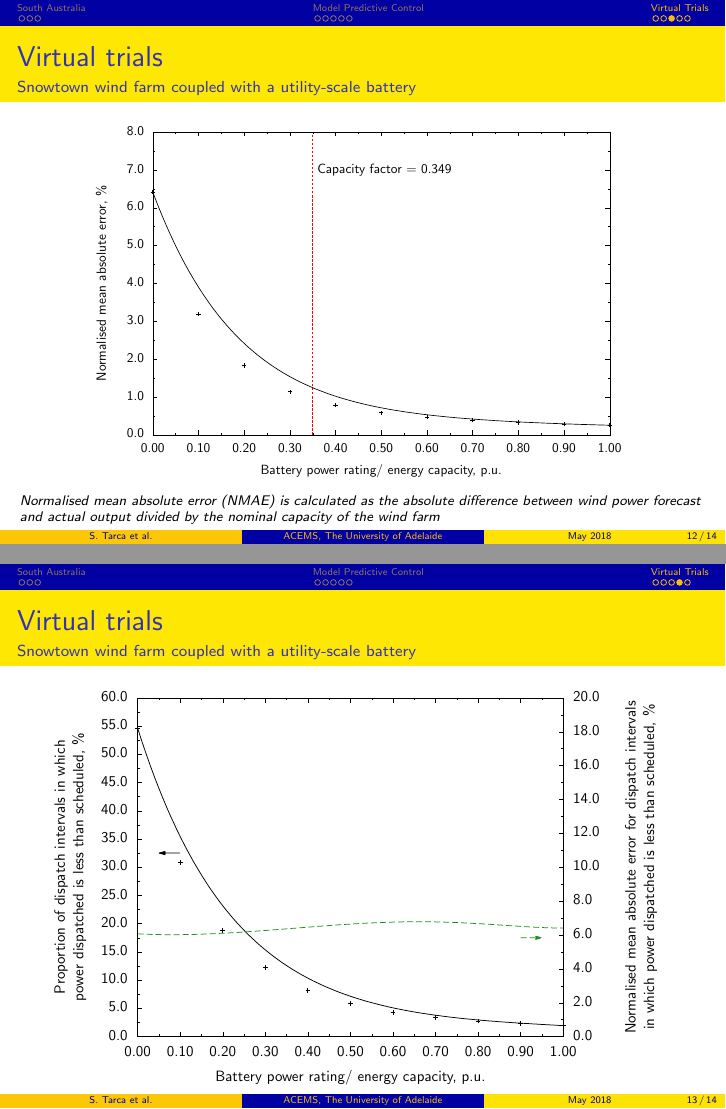
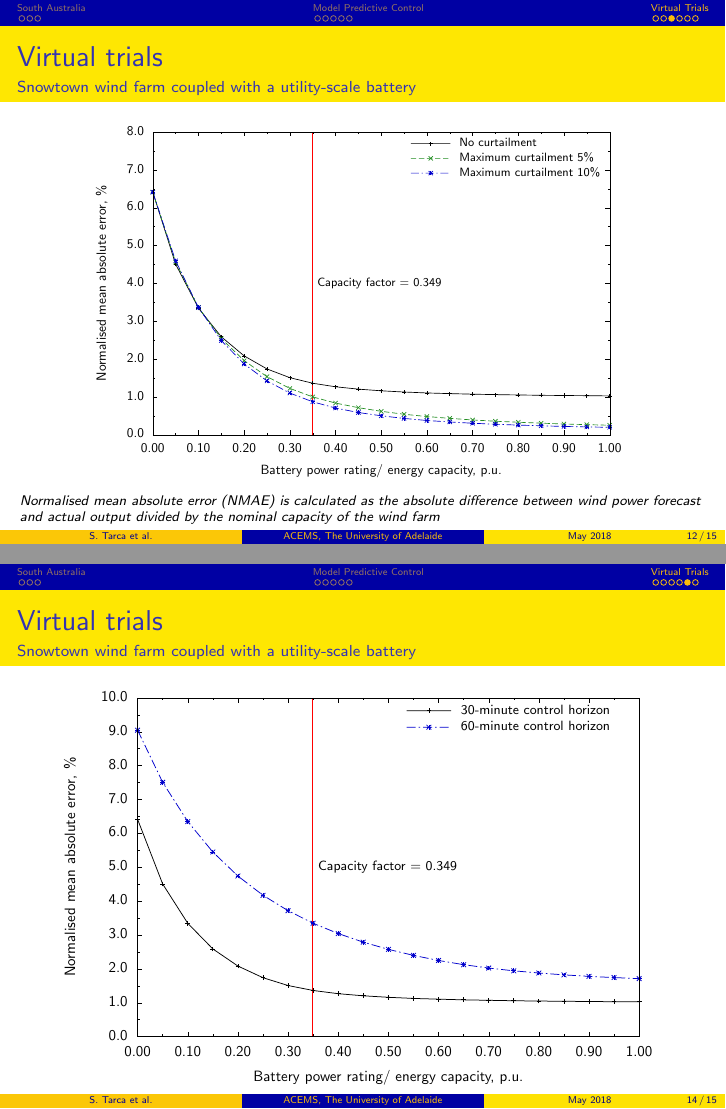
Before and after one commit to a1013392/windbess, LaTeX slides (slides/firm_wind_bess.tex, which reads slides/plot_wind_bess_nmae.tex, slides/plot_wind_bess_nmae_hrzn.tex): pages 12 and 13 of 14 before the commit and pages 12 and 14 of 15 after it, joined at a grey line. Compiled offline with pdfLaTeX.

Commit message:
Added result (output data) files from virtual trials.

```diff
--- a/slides/firm_wind_bess.tex
+++ b/slides/firm_wind_bess.tex
@@ -580,15 +580,26 @@ To ensure linear complementarity of battery charge and discharge control signals
 	\frametitle{Virtual trials}
 	\framesubtitle{Snowtown wind farm coupled with a utility-scale battery}
 
-%	{\footnotesize
-%	\par
-%	}
+	\begin{figure}[!h]
+		\centering
+    		\label{fig:disp_wind_bess}
+		\scalebox{0.75}{
+			\input{plot_wind_bess_nmae_deficit }
+		}
+	\end{figure}
+
+\end{frame}
+
+%%=========================================================================================%%
+\begin{frame}
+	\frametitle{Virtual trials}
+	\framesubtitle{Snowtown wind farm coupled with a utility-scale battery}
 
 	\begin{figure}[!h]
 		\centering
     		\label{fig:disp_wind_bess}
 		\scalebox{0.75}{
-			\input{plot_wind_bess_nmae_deficit}
+			\input{plot_wind_bess_nmae_hrzn}
 		}
 	\end{figure}
 
--- a/slides/plot_wind_bess_nmae.tex
+++ b/slides/plot_wind_bess_nmae.tex
@@ -102,12 +102,18 @@
       \put(6401,484){\makebox(0,0){\strut{}0.80}}%
       \put(7083,484){\makebox(0,0){\strut{}0.90}}%
       \put(7765,484){\makebox(0,0){\strut{}1.00}}%
-      \put(3401,4656){\makebox(0,0)[l]{\strut{}Capacity factor = 0.349}}%
+      \put(3401,2963){\makebox(0,0)[l]{\strut{}\small Capacity factor = 0.349}}%
     }%
     \gplgaddtomacro\gplfronttext{%
       \csname LTb\endcsname%%
       \put(198,2962){\rotatebox{-270}{\makebox(0,0){\strut{}Normalised mean absolute error, \%}}}%
       \put(4355,154){\makebox(0,0){\strut{}Battery power rating/ energy capacity, p.u.}}%
+      \csname LTb\endcsname%%
+      \put(5521,5048){\makebox(0,0)[l]{\strut{}\small No curtailment}}%
+      \csname LTb\endcsname%%
+      \put(5521,4828){\makebox(0,0)[l]{\strut{}\small Maximum curtailment 5\%}}%
+      \csname LTb\endcsname%%
+      \put(5521,4608){\makebox(0,0)[l]{\strut{}\small Maximum curtailment 10\%}}%
     }%
     \gplbacktext
     \put(0,0){\includegraphics{plot_wind_bess_nmae}}%
--- /dev/null
+++ b/slides/plot_wind_bess_nmae_hrzn.tex
@@ -0,0 +39,84 @@
+  \else
+    % gray or color?
+    \ifGPcolor
+      \def\colorrgb#1{\color[rgb]{#1}}%
+      \def\colorgray#1{\color[gray]{#1}}%
+      \expandafter\def\csname LTw\endcsname{\color{white}}%
+      \expandafter\def\csname LTb\endcsname{\color{black}}%
+      \expandafter\def\csname LTa\endcsname{\color{black}}%
+      \expandafter\def\csname LT0\endcsname{\color[rgb]{1,0,0}}%
+      \expandafter\def\csname LT1\endcsname{\color[rgb]{0,1,0}}%
+      \expandafter\def\csname LT2\endcsname{\color[rgb]{0,0,1}}%
+      \expandafter\def\csname LT3\endcsname{\color[rgb]{1,0,1}}%
+      \expandafter\def\csname LT4\endcsname{\color[rgb]{0,1,1}}%
+      \expandafter\def\csname LT5\endcsname{\color[rgb]{1,1,0}}%
+      \expandafter\def\csname LT6\endcsname{\color[rgb]{0,0,0}}%
+      \expandafter\def\csname LT7\endcsname{\color[rgb]{1,0.3,0}}%
+      \expandafter\def\csname LT8\endcsname{\color[rgb]{0.5,0.5,0.5}}%
+    \else
+      % gray
+      \def\colorrgb#1{\color{black}}%
+      \def\colorgray#1{\color[gray]{#1}}%
+      \expandafter\def\csname LTw\endcsname{\color{white}}%
+      \expandafter\def\csname LTb\endcsname{\color{black}}%
+      \expandafter\def\csname LTa\endcsname{\color{black}}%
+      \expandafter\def\csname LT0\endcsname{\color{black}}%
+      \expandafter\def\csname LT1\endcsname{\color{black}}%
+      \expandafter\def\csname LT2\endcsname{\color{black}}%
+      \expandafter\def\csname LT3\endcsname{\color{black}}%
+      \expandafter\def\csname LT4\endcsname{\color{black}}%
+      \expandafter\def\csname LT5\endcsname{\color{black}}%
+      \expandafter\def\csname LT6\endcsname{\color{black}}%
+      \expandafter\def\csname LT7\endcsname{\color{black}}%
+      \expandafter\def\csname LT8\endcsname{\color{black}}%
+    \fi
+  \fi
+    \setlength{\unitlength}{0.0500bp}%
+    \ifx\gptboxheight\undefined%
+      \newlength{\gptboxheight}%
+      \newlength{\gptboxwidth}%
+      \newsavebox{\gptboxtext}%
+    \fi%
+    \setlength{\fboxrule}{0.5pt}%
+    \setlength{\fboxsep}{1pt}%
+\begin{picture}(8162.00,5442.00)%
+    \gplgaddtomacro\gplbacktext{%
+      \csname LTb\endcsname%%
+      \put(946,704){\makebox(0,0)[r]{\strut{}0.0}}%
+      \put(946,1156){\makebox(0,0)[r]{\strut{}1.0}}%
+      \put(946,1607){\makebox(0,0)[r]{\strut{}2.0}}%
+      \put(946,2059){\makebox(0,0)[r]{\strut{}3.0}}%
+      \put(946,2511){\makebox(0,0)[r]{\strut{}4.0}}%
+      \put(946,2963){\makebox(0,0)[r]{\strut{}5.0}}%
+      \put(946,3414){\makebox(0,0)[r]{\strut{}6.0}}%
+      \put(946,3866){\makebox(0,0)[r]{\strut{}7.0}}%
+      \put(946,4318){\makebox(0,0)[r]{\strut{}8.0}}%
+      \put(946,4769){\makebox(0,0)[r]{\strut{}9.0}}%
+      \put(946,5221){\makebox(0,0)[r]{\strut{}10.0}}%
+      \put(1078,484){\makebox(0,0){\strut{}0.00}}%
+      \put(1747,484){\makebox(0,0){\strut{}0.10}}%
+      \put(2415,484){\makebox(0,0){\strut{}0.20}}%
+      \put(3084,484){\makebox(0,0){\strut{}0.30}}%
+      \put(3753,484){\makebox(0,0){\strut{}0.40}}%
+      \put(4422,484){\makebox(0,0){\strut{}0.50}}%
+      \put(5090,484){\makebox(0,0){\strut{}0.60}}%
+      \put(5759,484){\makebox(0,0){\strut{}0.70}}%
+      \put(6428,484){\makebox(0,0){\strut{}0.80}}%
+      \put(7096,484){\makebox(0,0){\strut{}0.90}}%
+      \put(7765,484){\makebox(0,0){\strut{}1.00}}%
+      \put(3485,2963){\makebox(0,0)[l]{\strut{}\small Capacity factor = 0.349}}%
+    }%
+    \gplgaddtomacro\gplfronttext{%
+      \csname LTb\endcsname%%
+      \put(198,2962){\rotatebox{-270}{\makebox(0,0){\strut{}Normalised mean absolute error, \%}}}%
+      \put(4421,154){\makebox(0,0){\strut{}Battery power rating/ energy capacity, p.u.}}%
+      \csname LTb\endcsname%%
+      \put(5389,5048){\makebox(0,0)[l]{\strut{}\small 30-minute control horizon}}%
+      \csname LTb\endcsname%%
+      \put(5389,4828){\makebox(0,0)[l]{\strut{}\small 60-minute control horizon}}%
+    }%
+    \gplbacktext
+    \put(0,0){\includegraphics{plot_wind_bess_nmae_hrzn}}%
+    \gplfronttext
+  \end{picture}%
+\endgroup
```
Also changed, not shown: dev/data/out/windbess_rslt_snowtwn1.dat (+20 -10 lines), dev/data/out/windbess_rslt_snowtwn1_delta05.dat (added, +22 -0 lines), dev/data/out/windbess_rslt_snowtwn1_delta10.dat (added, +22 -0 lines), dev/data/out/windbess_rslt_snowtwn1_hrzn60.dat (added, +22 -0 lines), slides/plot_wind_bess_nmae.eps, slides/plot_wind_bess_nmae_deficit.eps, slides/plot_wind_bess_nmae_hrzn.eps (added), slides/plot_wind_bess_nmae_hrzn.tex (38 more changed lines), 2 other files.
